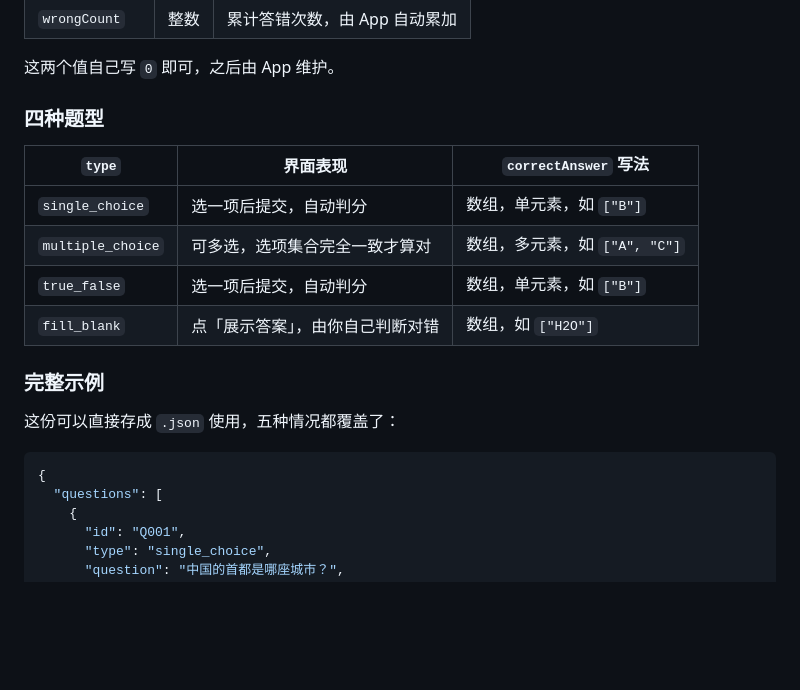
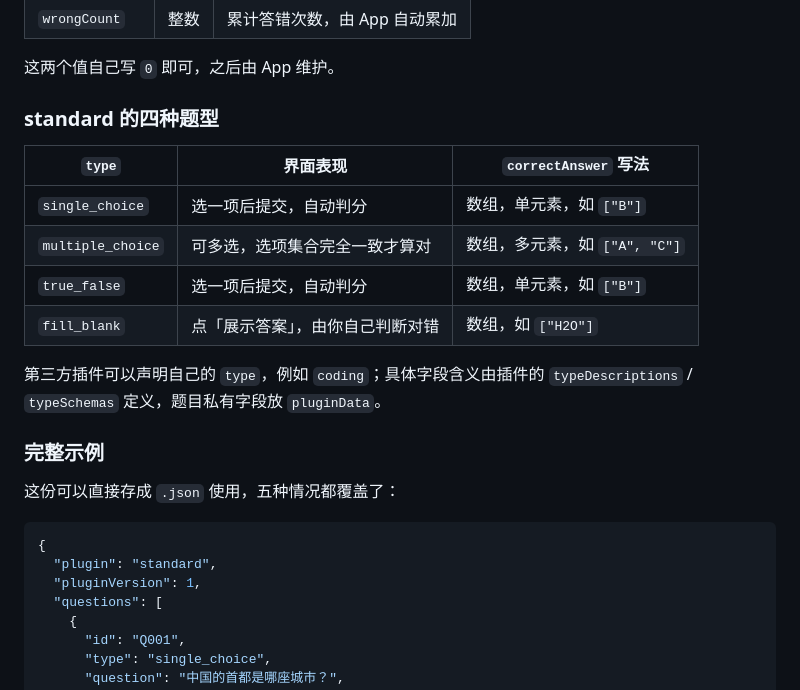
Before and after one commit to cztrtr/tbank, a Markdown page: README.md, the part around one of its changes. GitHub-like rendering; blank space fills up the shorter version.

````diff
--- a/README.md
+++ b/README.md
@@ -280,7 +288,7 @@ flutter build windows --release
 
 这两个值自己写 `0` 即可，之后由 App 维护。
 
-### 四种题型
+### standard 的四种题型
 
 | `type` | 界面表现 | `correctAnswer` 写法 |
 | --- | --- | --- |
@@ -289,12 +297,17 @@ flutter build windows --release
 | `true_false` | 选一项后提交，自动判分 | 数组，单元素，如 `["B"]` |
 | `fill_blank` | 点「展示答案」，由你自己判断对错 | 数组，如 `["H2O"]` |
 
+第三方插件可以声明自己的 `type`，例如 `coding`；具体字段含义由插件的
+`typeDescriptions` / `typeSchemas` 定义，题目私有字段放 `pluginData`。
+
 ### 完整示例
 
 这份可以直接存成 `.json` 使用，五种情况都覆盖了：
 
 ```json
 {
+  "plugin": "standard",
+  "pluginVersion": 1,
   "questions": [
     {
       "id": "Q001",
````
Also changed, not shown: other parts of README.md (+33 -2 lines), docs/DEVELOPMENT.md (+9 -3 lines).
